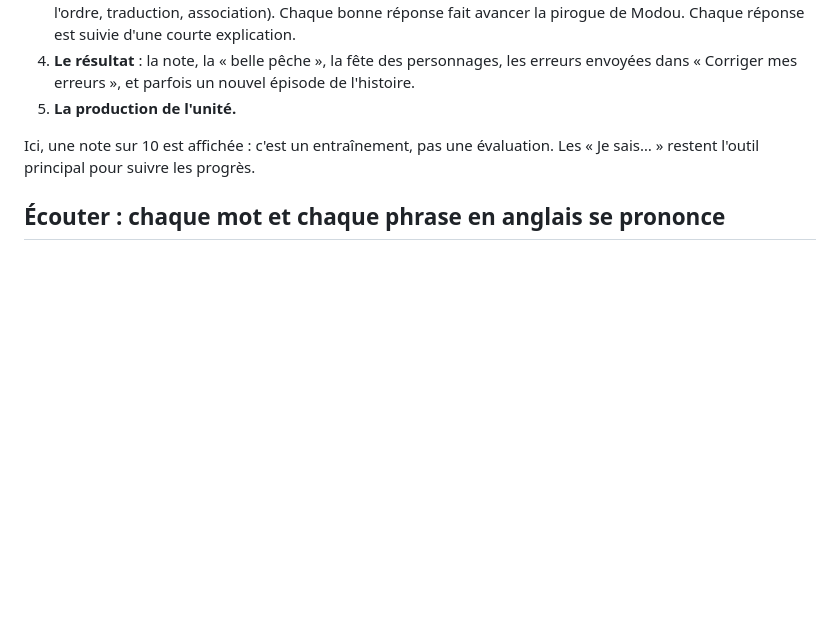
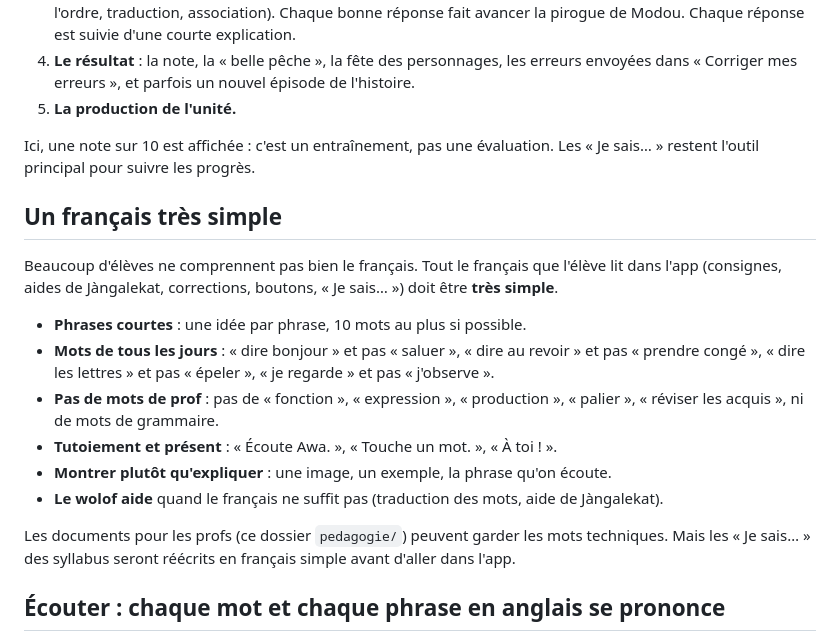
Before and after one commit to msanghare9-bit/jang, a Markdown page: pedagogie/modele.md, the part around the change. Rendered like a GitHub page; blank space fills up the shorter version.

Commit message:
Pédagogie : règle du français très simple pour tout ce que lit l'élève
Co-Authored-By: Claude Opus 5.5 <noreply@anthropic.com>
Claude-Session: https://claude.ai/code/session_01Ya5CaBQVozJTuoqCAb6J3s

```diff
--- a/pedagogie/modele.md
+++ b/pedagogie/modele.md
@@ -99,6 +99,23 @@ les versions 1.8 et 1.9 de l'app :
 Ici, une note sur 10 est affichée : c'est un entraînement, pas une évaluation. Les
 « Je sais… » restent l'outil principal pour suivre les progrès.
 
+## Un français très simple
+
+Beaucoup d'élèves ne comprennent pas bien le français. Tout le français que l'élève lit dans
+l'app (consignes, aides de Jàngalekat, corrections, boutons, « Je sais… ») doit être **très simple**.
+
+- **Phrases courtes** : une idée par phrase, 10 mots au plus si possible.
+- **Mots de tous les jours** : « dire bonjour » et pas « saluer », « dire au revoir » et pas
+  « prendre congé », « dire les lettres » et pas « épeler », « je regarde » et pas « j'observe ».
+- **Pas de mots de prof** : pas de « fonction », « expression », « production », « palier »,
+  « réviser les acquis », ni de mots de grammaire.
+- **Tutoiement et présent** : « Écoute Awa. », « Touche un mot. », « À toi ! ».
+- **Montrer plutôt qu'expliquer** : une image, un exemple, la phrase qu'on écoute.
+- **Le wolof aide** quand le français ne suffit pas (traduction des mots, aide de Jàngalekat).
+
+Les documents pour les profs (ce dossier `pedagogie/`) peuvent garder les mots techniques.
+Mais les « Je sais… » des syllabus seront réécrits en français simple avant d'aller dans l'app.
+
 ## Écouter : chaque mot et chaque phrase en anglais se prononce
 
 Partout dans l'app, **chaque mot et chaque phrase en anglais** a son **icône haut-parleur**.
```
